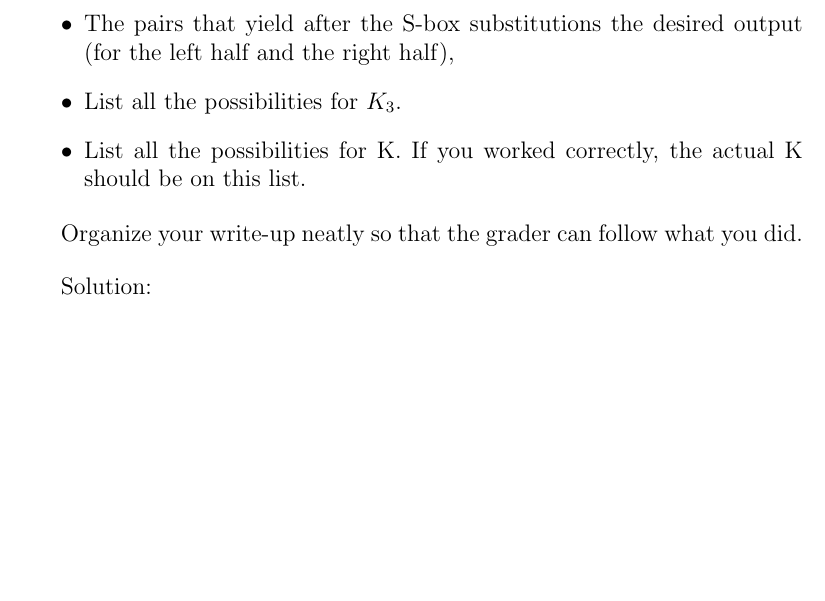
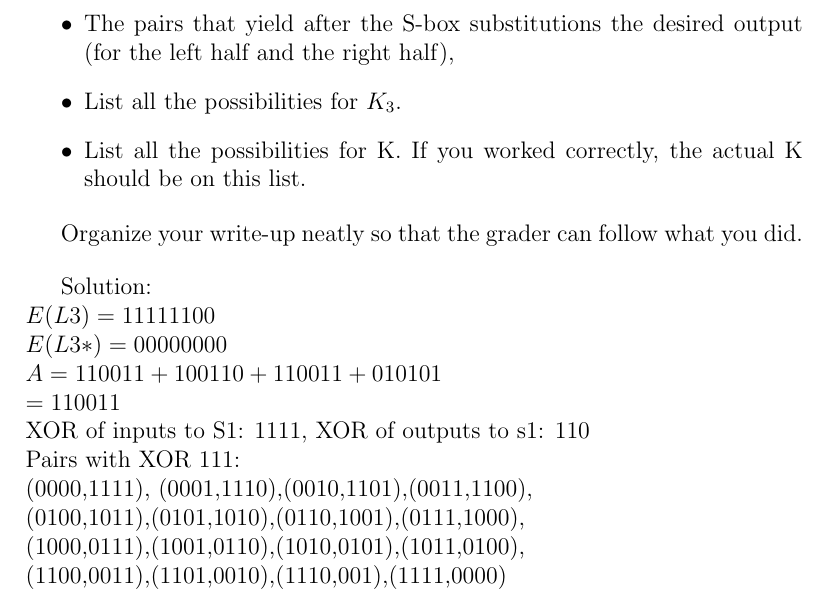
Before and after one commit to Dispa1r/Cryptography, a LaTeX problem sheet (Assignments/Assignment4/Assignment4.tex): part of page 6 of 6, cut so that both start at the same text, the shorter picture padded with empty space. Compiled offline with pdfLaTeX.

Commit message:
Update Assignment4.tex

```diff
--- a/Assignments/Assignment4/Assignment4.tex
+++ b/Assignments/Assignment4/Assignment4.tex
@@ -230,6 +230,16 @@ Organize your write-up neatly so that the grader can follow what you did.
 
 
 \bigskip Solution:
+\newline $E(L3) = 1111 1100$
+\newline $E(L3*) = 0000 0000$
+\newline $A = 110011 + 100110 + 110011 + 010101$
+\newline $= 110011$
+\newline XOR of inputs to S1: 1111, XOR of outputs to s1: 110
+\newline Pairs with XOR 111:
+\newline (0000,1111), (0001,1110),(0010,1101),(0011,1100),
+\newline (0100,1011),(0101,1010),(0110,1001),(0111,1000),
+\newline (1000,0111),(1001,0110),(1010,0101),(1011,0100),
+\newline (1100,0011),(1101,0010),(1110,001),(1111,0000)
 
 
 \end{document}
```
